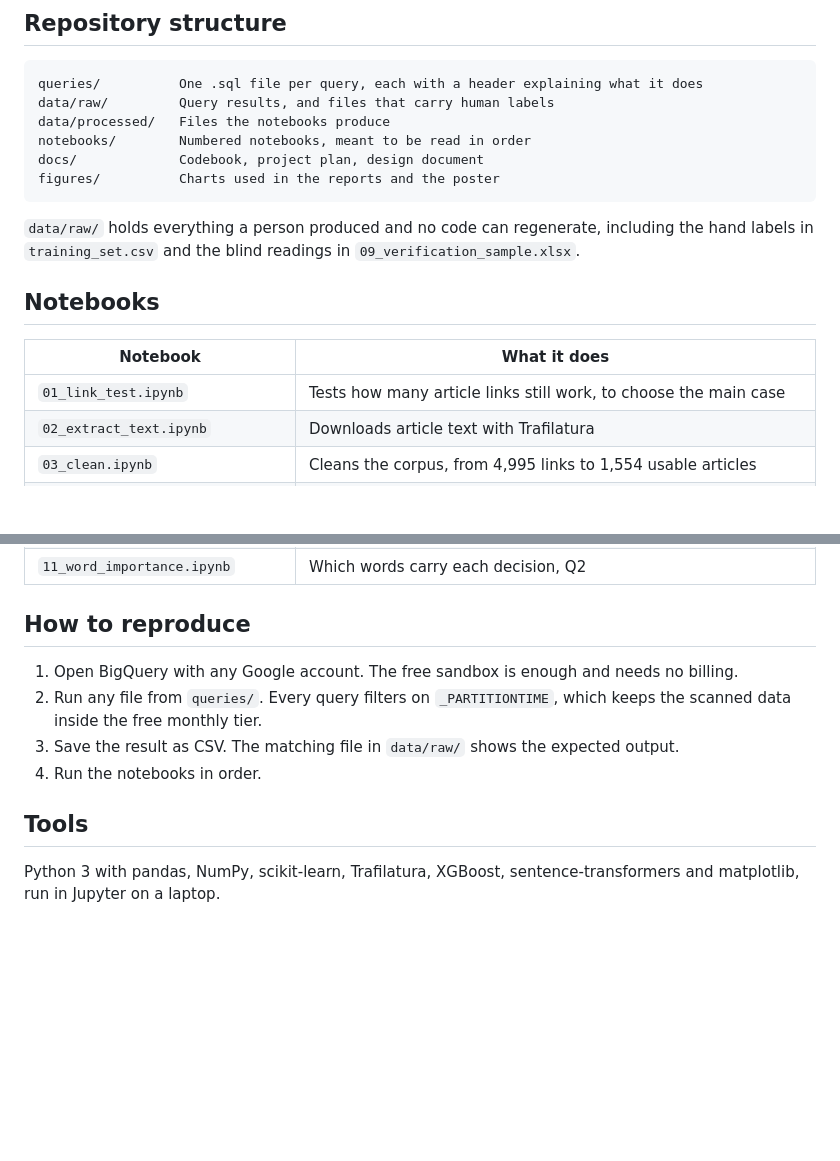
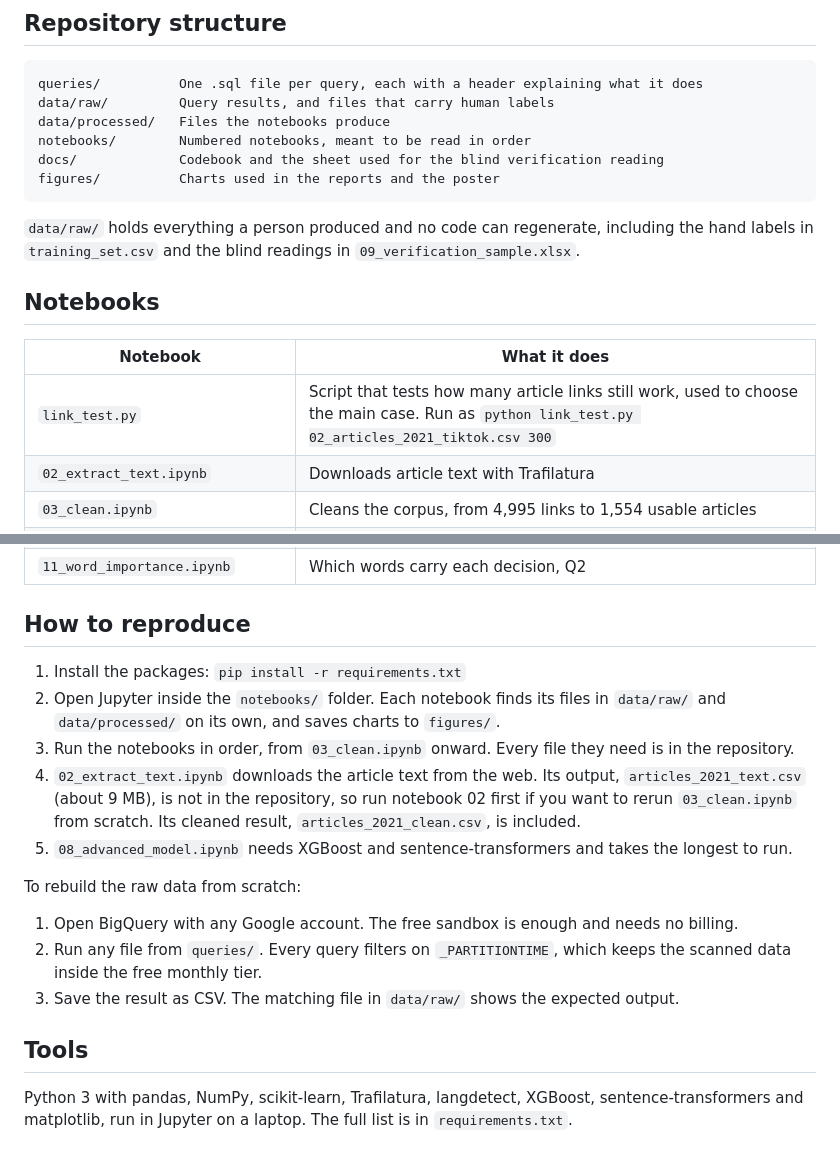
Before and after one commit to SariuxCho/data5500-school-threat-trends, a Markdown page: README.md, 2 parts joined by grey strips. GitHub-like rendering; blank space fills up the shorter version.

````diff
--- a/README.md
+++ b/README.md
@@ -65,7 +75,7 @@ queries/          One .sql file per query, each with a header explaining what it
 data/raw/         Query results, and files that carry human labels
 data/processed/   Files the notebooks produce
 notebooks/        Numbered notebooks, meant to be read in order
-docs/             Codebook, project plan, design document
+docs/             Codebook and the sheet used for the blind verification reading
 figures/          Charts used in the reports and the poster
 ```
 
@@ -75,7 +85,7 @@ figures/          Charts used in the reports and the poster
 
 | Notebook | What it does |
 |---|---|
-| `01_link_test.ipynb` | Tests how many article links still work, to choose the main case |
+| `link_test.py` | Script that tests how many article links still work, used to choose the main case. Run as `python link_test.py 02_articles_2021_tiktok.csv 300` |
 | `02_extract_text.ipynb` | Downloads article text with Trafilatura |
 | `03_clean.ipynb` | Cleans the corpus, from 4,995 links to 1,554 usable articles |
 | `04_labeling.ipynb` | Builds the annotation set for the codebook |
@@ -89,11 +99,18 @@ figures/          Charts used in the reports and the poster
 
 ## How to reproduce
 
+1. Install the packages: `pip install -r requirements.txt`
+2. Open Jupyter inside the `notebooks/` folder. Each notebook finds its files in `data/raw/` and `data/processed/` on its own, and saves charts to `figures/`.
+3. Run the notebooks in order, from `03_clean.ipynb` onward. Every file they need is in the repository.
+4. `02_extract_text.ipynb` downloads the article text from the web. Its output, `articles_2021_text.csv` (about 9 MB), is not in the repository, so run notebook 02 first if you want to rerun `03_clean.ipynb` from scratch. Its cleaned result, `articles_2021_clean.csv`, is included.
+5. `08_advanced_model.ipynb` needs XGBoost and sentence-transformers and takes the longest to run.
+
+To rebuild the raw data from scratch:
+
 1. Open BigQuery with any Google account. The free sandbox is enough and needs no billing.
 2. Run any file from `queries/`. Every query filters on `_PARTITIONTIME`, which keeps the scanned data inside the free monthly tier.
 3. Save the result as CSV. The matching file in `data/raw/` shows the expected output.
-4. Run the notebooks in order.
 
 ## Tools
 
-Python 3 with pandas, NumPy, scikit-learn, Trafilatura, XGBoost, sentence-transformers and matplotlib, run in Jupyter on a laptop.
+Python 3 with pandas, NumPy, scikit-learn, Trafilatura, langdetect, XGBoost, sentence-transformers and matplotlib, run in Jupyter on a laptop. The full list is in `requirements.txt`.
````
Also changed, not shown: other parts of README.md (+10 -0 lines), data/raw/README.md (+11 -0 lines), figures/10_keyword_vs_classified.png (added), figures/10_targeted_share_by_week.png (added), figures/11_word_contribution.png (added), figures/model_comparison.png (added), 14 other files.
